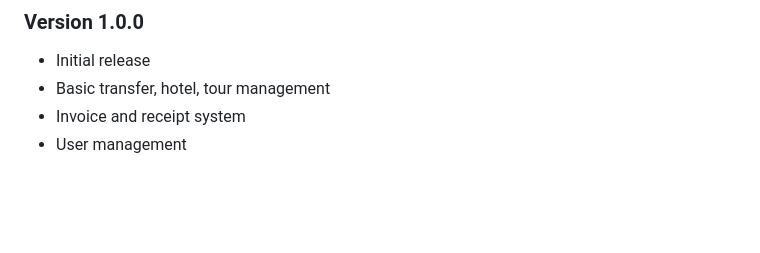
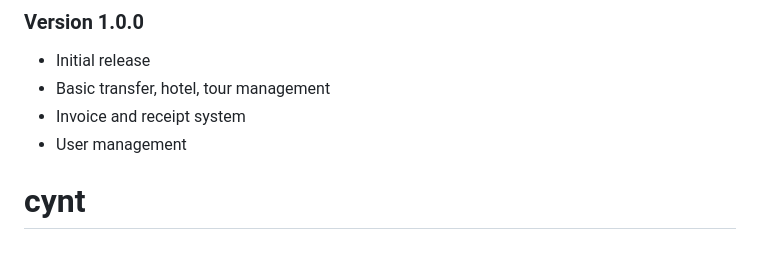
Before and after one commit to AbdelkaderAgb/cynt, a Markdown page: README.md, the part around the change. Drawn GitHub-style; blank space fills up the shorter version.

```diff
--- a/README.md
+++ b/README.md
@@ -304,3 +304,4 @@ For support, contact:
 - Basic transfer, hotel, tour management
 - Invoice and receipt system
 - User management
+# cynt
```
